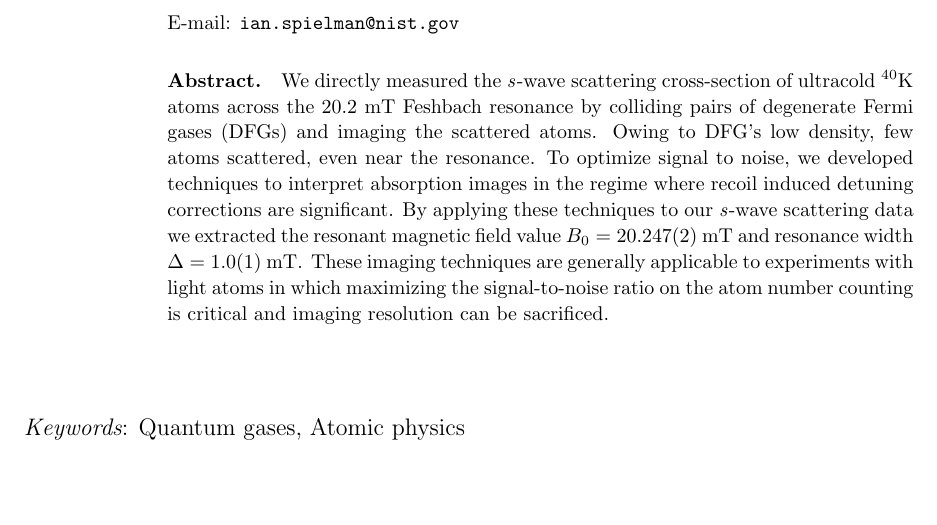
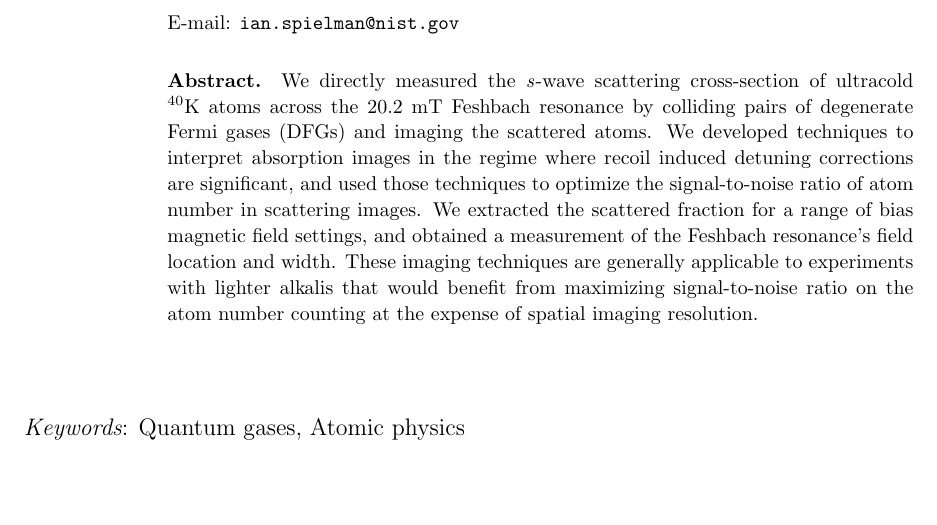
Before and after one commit to dgenkina/ImagingPaper, a LaTeX paper (draft1.tex): part of page 1 of 20, cut so that both start at the same text. The pictures show the PDF file draft1.pdf that the author committed with the source.

Commit message:
Changed abstract after William's comments

```diff
--- a/draft1.tex
+++ b/draft1.tex
@@ -31,9 +31,7 @@ $^1$\footnote{Corresponding author}}
 \ead{ian.spielman@nist.gov}
 
 \begin{abstract}
-We directly measured the \swave{} scattering cross-section of ultracold \K{} atoms across the 20.2 \mT{} Feshbach resonance by colliding pairs of degenerate Fermi gases (DFGs) and imaging the scattered atoms. Owing to DFG's low density, few atoms scattered, even near the resonance. To optimize signal to noise, we developed techniques to interpret absorption images in the regime where recoil induced
-detuning corrections are significant. By applying these techniques to our \swave{} scattering data we extracted the resonant magnetic
-field value  $B_0 = 20.247(2)$  \mT{} and resonance width $\Delta = 1.0(1)$  \mT{}. These imaging techniques are generally applicable to experiments with light atoms in which maximizing the signal-to-noise ratio on the atom number counting is critical and imaging resolution can be sacrificed.
+We directly measured the \swave{} scattering cross-section of ultracold \K{} atoms across the 20.2 \mT{} Feshbach resonance by colliding pairs of degenerate Fermi gases (DFGs) and imaging the scattered atoms.  We developed techniques to interpret absorption images in the regime where recoil induced detuning corrections are significant, and used those techniques to optimize the signal-to-noise ratio of atom number in scattering images. We extracted the scattered fraction for a range of bias magnetic field settings, and obtained a measurement of the Feshbach resonance's field location and width. These imaging techniques are generally applicable to experiments with lighter alkalis that would benefit from maximizing signal-to-noise ratio on the atom number counting at the expense of spatial imaging resolution.
 \end{abstract}
 
 \vspace{2pc}
```
Also changed, not shown: Figure1.pdf (deleted), draft1.pdf, 2 other files.
